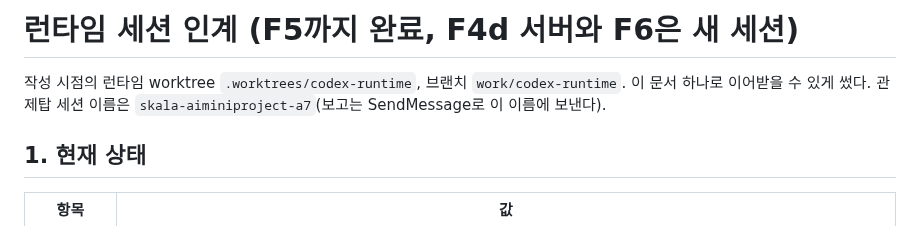
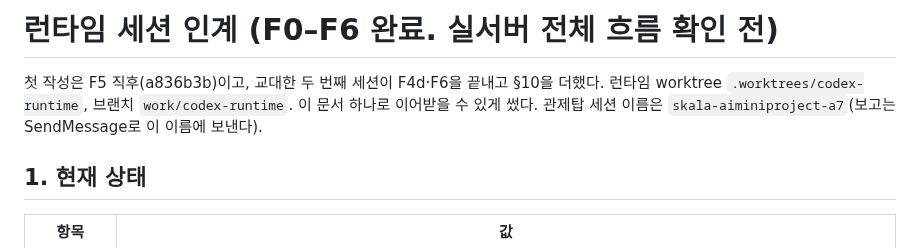
Before and after one commit to tjgurdls9/skala-AIMiniProject, a Markdown page: docs/handoffs/runtime.md, the part around one of its changes. Drawn GitHub-style.

Commit message:
docs: runtime handoff update after F4d server, F6, review coverage and runtime-image prepare
Co-Authored-By: Claude Sonnet 5.5 <noreply@anthropic.com>

```diff
--- a/docs/handoffs/runtime.md
+++ b/docs/handoffs/runtime.md
@@ -1,6 +1,6 @@
-# 런타임 세션 인계 (F5까지 완료, F4d 서버와 F6은 새 세션)
+# 런타임 세션 인계 (F0–F6 완료. 실서버 전체 흐름 확인 전)
 
-작성 시점의 런타임 worktree `.worktrees/codex-runtime`, 브랜치 `work/codex-runtime`. 이 문서 하나로 이어받을 수 있게 썼다. 관제탑 세션 이름은 `skala-aiminiproject-a7`(보고는 SendMessage로 이 이름에 보낸다).
+첫 작성은 F5 직후(a836b3b)이고, 교대한 두 번째 세션이 F4d·F6을 끝내고 §10을 더했다. 런타임 worktree `.worktrees/codex-runtime`, 브랜치 `work/codex-runtime`. 이 문서 하나로 이어받을 수 있게 썼다. 관제탑 세션 이름은 `skala-aiminiproject-a7`(보고는 SendMessage로 이 이름에 보낸다).
 
 ## 1. 현재 상태
 
```
Also changed, not shown: other parts of docs/handoffs/runtime.md (+24 -0 lines).
